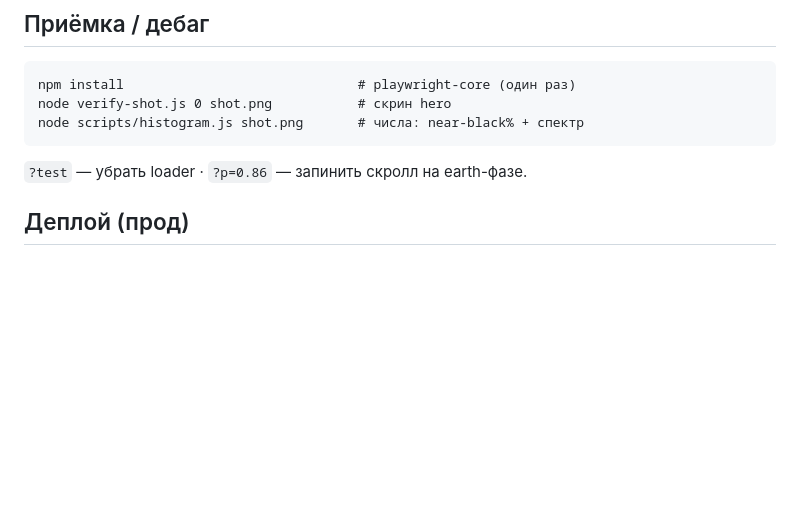
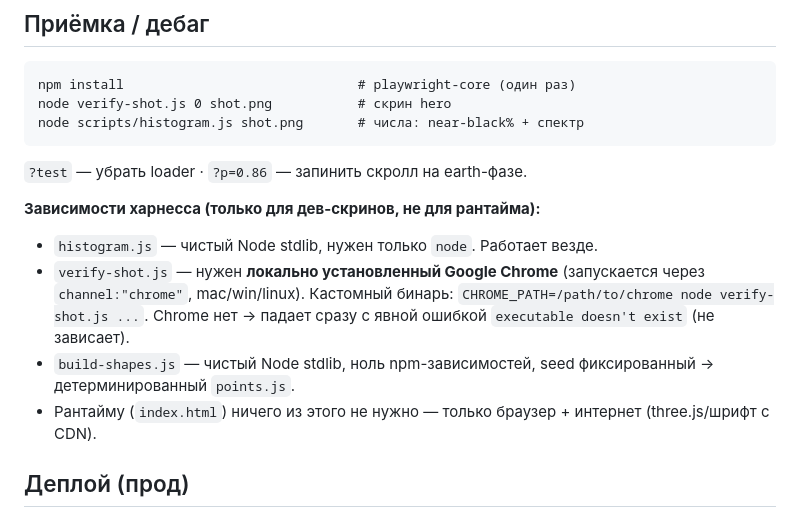
Before and after one commit to qaawpaas/particle-morph-hero, a Markdown page: HANDOFF.md, the part around the change. GitHub-like rendering; blank space fills up the shorter version.

Commit message:
docs: document harness dependencies (Chrome for verify-shot, CHROME_PATH)
Spell out that only verify-shot.js needs a system Chrome, how to override
with CHROME_PATH, and that it fails loud (not hangs) when Chrome is absent.
Runtime and the other Node scripts have no such dependency.

Co-Authored-By: Claude Opus 4.8 (1M context) <noreply@anthropic.com>

````diff
--- a/HANDOFF.md
+++ b/HANDOFF.md
@@ -62,6 +62,12 @@ node scripts/histogram.js shot.png       # числа: near-black% + спект
 ```
 `?test` — убрать loader · `?p=0.86` — запинить скролл на earth-фазе.
 
+**Зависимости харнесса (только для дев-скринов, не для рантайма):**
+- `histogram.js` — чистый Node stdlib, нужен только `node`. Работает везде.
+- `verify-shot.js` — нужен **локально установленный Google Chrome** (запускается через `channel:"chrome"`, mac/win/linux). Кастомный бинарь: `CHROME_PATH=/path/to/chrome node verify-shot.js ...`. Chrome нет → падает сразу с явной ошибкой `executable doesn't exist` (не зависает).
+- `build-shapes.js` — чистый Node stdlib, ноль npm-зависимостей, seed фиксированный → детерминированный `points.js`.
+- Рантайму (`index.html`) ничего из этого не нужно — только браузер + интернет (three.js/шрифт с CDN).
+
 ## Деплой (прод)
 
 Статика, любой хост. Drag-drop папки (без `node_modules`) на **Vercel** / **Netlify** → готовая ссылка. Или GitHub Pages. Ничего собирать не надо — это статические файлы.
````
